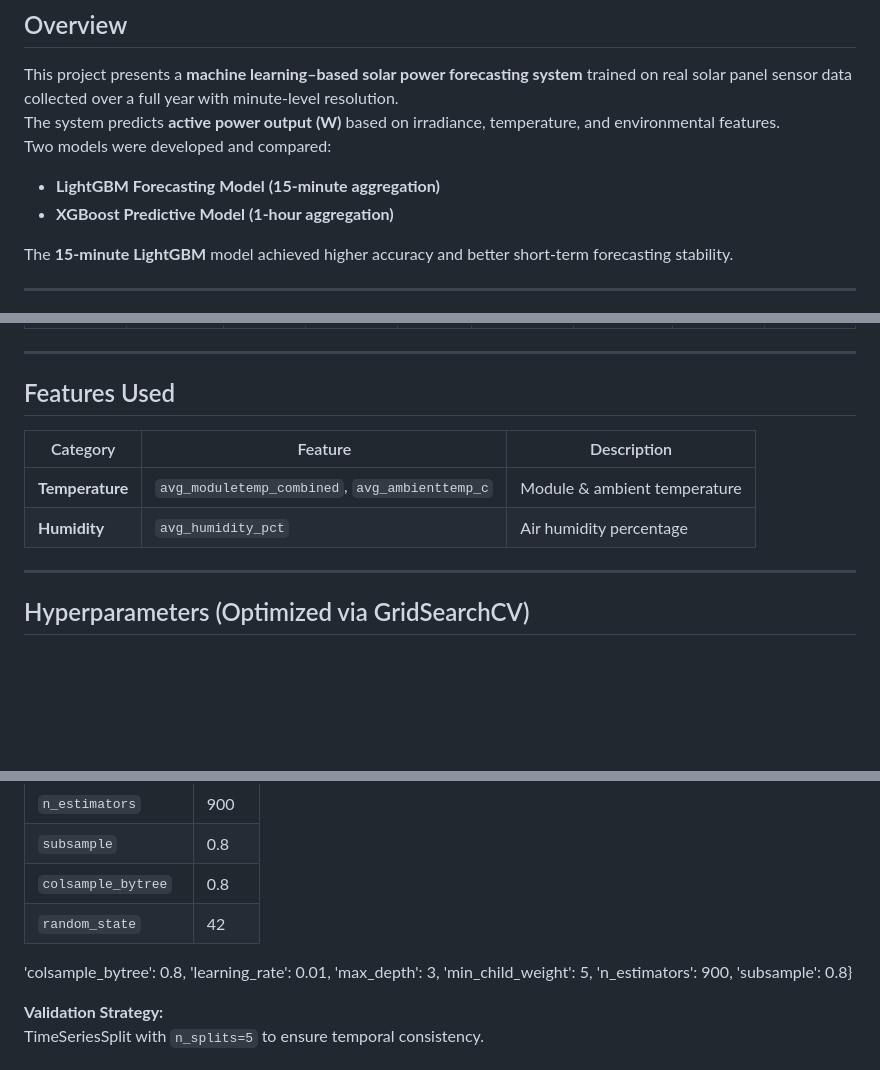
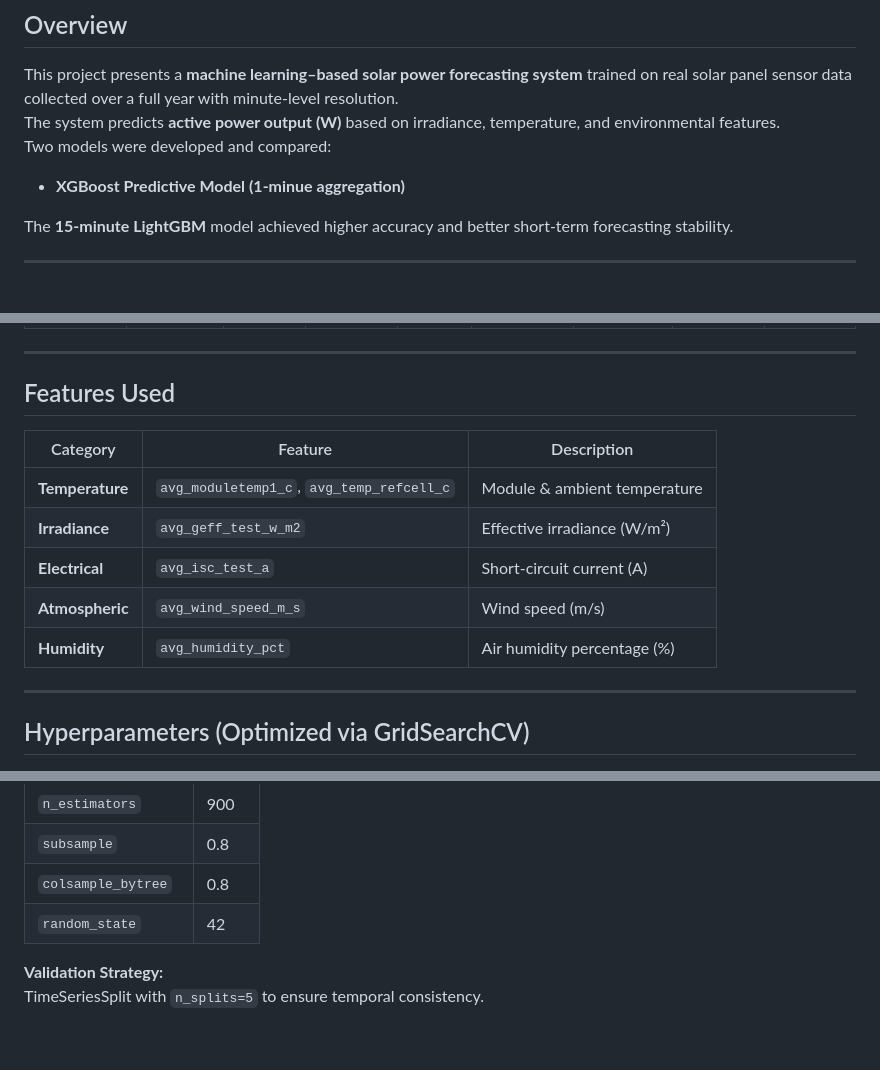
Before and after one commit to AI-UNIT-IT-KKU/solar_pred, a Markdown page: README.md, 3 parts joined by grey strips. Rendered like a GitHub page; blank space fills up the shorter version.

```diff
--- a/README.md
+++ b/README.md
@@ -15,8 +15,7 @@
 This project presents a **machine learning–based solar power forecasting system** trained on real solar panel sensor data collected over a full year with minute-level resolution.
 The system predicts **active power output (W)** based on irradiance, temperature, and environmental features.
 Two models were developed and compared:
-- **LightGBM Forecasting Model (15-minute aggregation)**
-- **XGBoost Predictive Model (1-hour aggregation)**
+- **XGBoost Predictive Model (1-minue aggregation)**
 
 The **15-minute LightGBM** model achieved higher accuracy and better short-term forecasting stability.
 
@@ -42,10 +41,14 @@ The **15-minute LightGBM** model achieved higher accuracy and better short-term
 
 ##  Features Used
 
+
 | Category | Feature | Description |
 |-----------|----------|-------------|
-| **Temperature** | `avg_moduletemp_combined`, `avg_ambienttemp_c` | Module & ambient temperature |
-| **Humidity** | `avg_humidity_pct` | Air humidity percentage |
+| **Temperature** | `avg_moduletemp1_c`, `avg_temp_refcell_c` | Module & ambient temperature |
+| **Irradiance** | `avg_geff_test_w_m2` | Effective irradiance (W/m²) |
+| **Electrical** | `avg_isc_test_a` | Short-circuit current (A) |
+| **Atmospheric** | `avg_wind_speed_m_s` | Wind speed (m/s) |
+| **Humidity** | `avg_humidity_pct` | Air humidity percentage (%) |
 ---
 
 ##  Hyperparameters (Optimized via GridSearchCV)
@@ -59,7 +62,6 @@ The **15-minute LightGBM** model achieved higher accuracy and better short-term
 | `colsample_bytree` | 0.8 |
 | `random_state` | 42 |
 
-'colsample_bytree': 0.8, 'learning_rate': 0.01, 'max_depth': 3, 'min_child_weight': 5, 'n_estimators': 900, 'subsample': 0.8}
 
 **Validation Strategy:**
 TimeSeriesSplit with `n_splits=5` to ensure temporal consistency.
```
